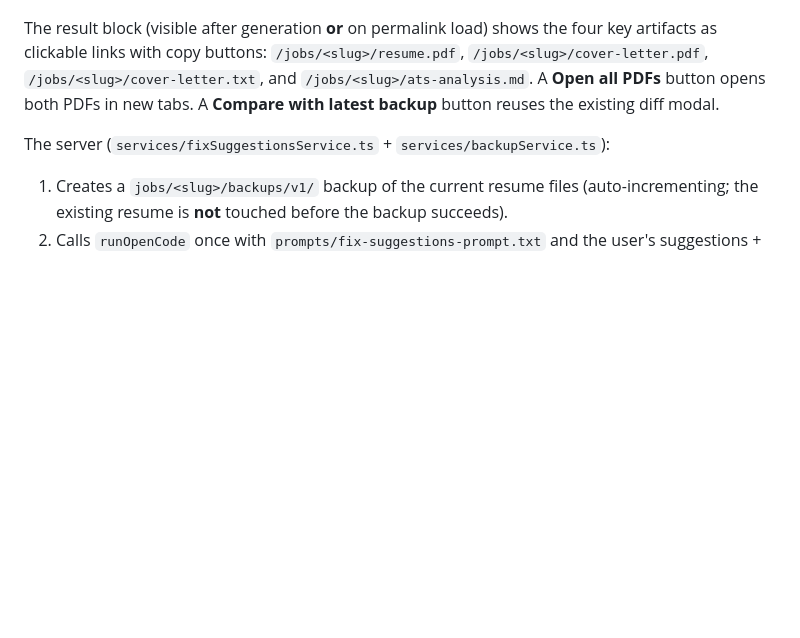
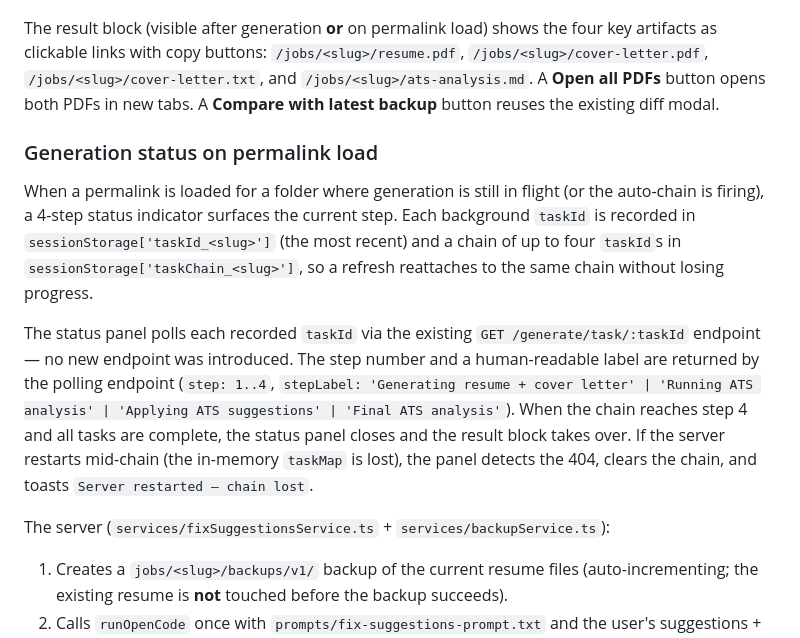
Before and after one commit to JoAMD/resume-opencode, a Markdown page: README.md, the part around the change. Rendered like a GitHub page; blank space fills up the shorter version.

Commit message:
docs(phase-03): README + FEATURES + 03-02-SUMMARY for status panel

```diff
--- a/README.md
+++ b/README.md
@@ -160,6 +160,25 @@ the four key artifacts as clickable links with copy buttons:
 **Open all PDFs** button opens both PDFs in new tabs. A **Compare with
 latest backup** button reuses the existing diff modal.
 
+### Generation status on permalink load
+
+When a permalink is loaded for a folder where generation is still in flight
+(or the auto-chain is firing), a 4-step status indicator surfaces the
+current step. Each background `taskId` is recorded in
+`sessionStorage['taskId_<slug>']` (the most recent) and a chain of up to
+four `taskId`s in `sessionStorage['taskChain_<slug>']`, so a refresh
+reattaches to the same chain without losing progress.
+
+The status panel polls each recorded `taskId` via the existing
+`GET /generate/task/:taskId` endpoint — no new endpoint was introduced.
+The step number and a human-readable label are returned by the polling
+endpoint (`step: 1..4`, `stepLabel: 'Generating resume + cover letter' |
+'Running ATS analysis' | 'Applying ATS suggestions' | 'Final ATS
+analysis'`). When the chain reaches step 4 and all tasks are complete,
+the status panel closes and the result block takes over. If the server
+restarts mid-chain (the in-memory `taskMap` is lost), the panel detects
+the 404, clears the chain, and toasts `Server restarted — chain lost`.
+
 The server (`services/fixSuggestionsService.ts` + `services/backupService.ts`):
 
 1. Creates a `jobs/<slug>/backups/v1/` backup of the current resume files
```
Also changed, not shown: docs/FEATURES.md (+9 -0 lines), 1 other file.
